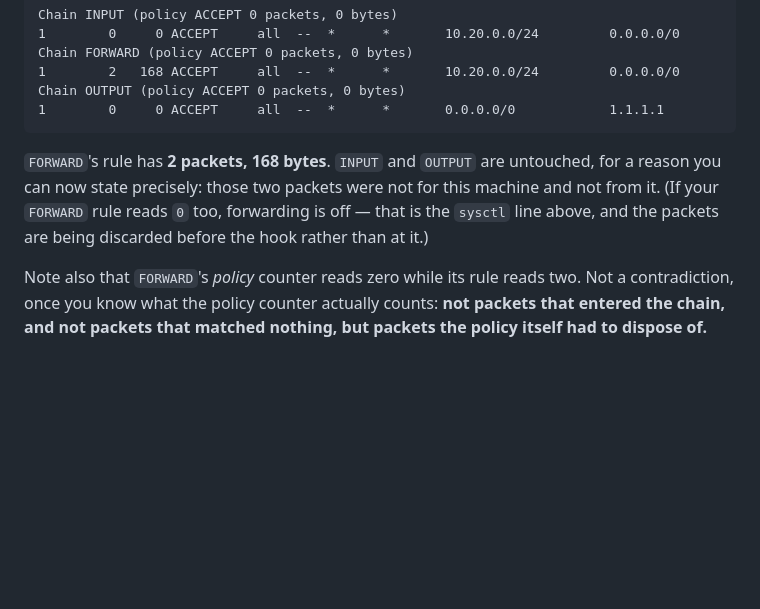
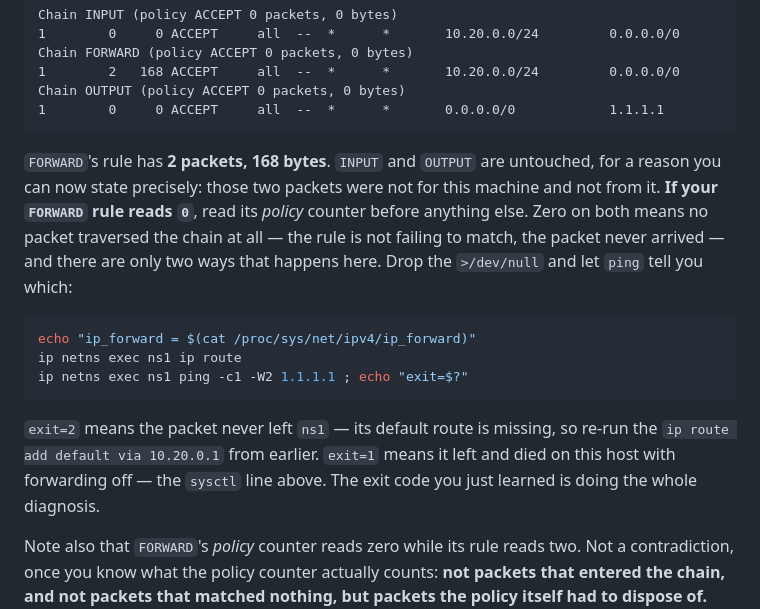
Before and after one commit to lohiarahul/learn_networking, a Markdown page: networking-fundamentals/act-4-one-pretends-many/03-iptables-and-nat.md, the part around the change. GitHub-like rendering; blank space fills up the shorter version.

````diff
--- a/networking-fundamentals/act-4-one-pretends-many/03-iptables-and-nat.md
+++ b/networking-fundamentals/act-4-one-pretends-many/03-iptables-and-nat.md
@@ -480,7 +480,15 @@ Chain OUTPUT (policy ACCEPT 0 packets, 0 bytes)
 1        0     0 ACCEPT     all  --  *      *       0.0.0.0/0            1.1.1.1
 ```
 
-`FORWARD`'s rule has **2 packets, 168 bytes**. `INPUT` and `OUTPUT` are untouched, for a reason you can now state precisely: those two packets were not for this machine and not from it. (If your `FORWARD` rule reads `0` too, forwarding is off — that is the `sysctl` line above, and the packets are being discarded before the hook rather than at it.)
+`FORWARD`'s rule has **2 packets, 168 bytes**. `INPUT` and `OUTPUT` are untouched, for a reason you can now state precisely: those two packets were not for this machine and not from it. **If your `FORWARD` rule reads `0`**, read its *policy* counter before anything else. Zero on both means no packet traversed the chain at all — the rule is not failing to match, the packet never arrived — and there are only two ways that happens here. Drop the `>/dev/null` and let `ping` tell you which:
+
+```bash
+echo "ip_forward = $(cat /proc/sys/net/ipv4/ip_forward)"
+ip netns exec ns1 ip route
+ip netns exec ns1 ping -c1 -W2 1.1.1.1 ; echo "exit=$?"
+```
+
+`exit=2` means the packet never left `ns1` — its default route is missing, so re-run the `ip route add default via 10.20.0.1` from earlier. `exit=1` means it left and died on this host with forwarding off — the `sysctl` line above. The exit code you just learned is doing the whole diagnosis.
 
 Note also that `FORWARD`'s *policy* counter reads zero while its rule reads two. Not a contradiction, once you know what the policy counter actually counts: **not packets that entered the chain, and not packets that matched nothing, but packets the policy itself had to dispose of.** `ACCEPT` is a *terminating* target, so your two packets left the chain at rule 1 and never reached the end — the policy was never consulted and counted nothing.
 
````
Also changed, not shown: networking-fundamentals/act-4-one-pretends-many/03a-publishing-a-port.md (+16 -0 lines).
